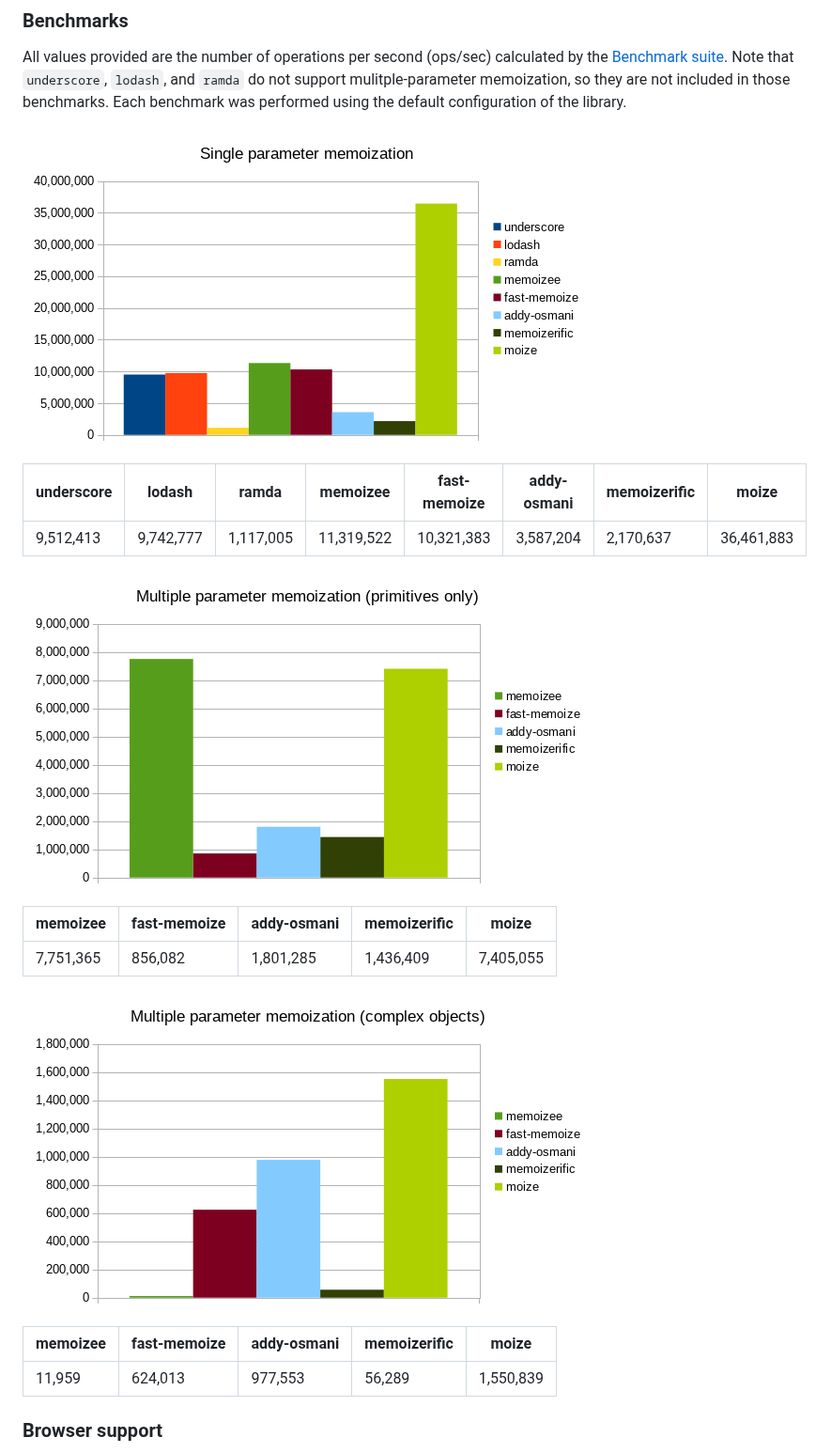
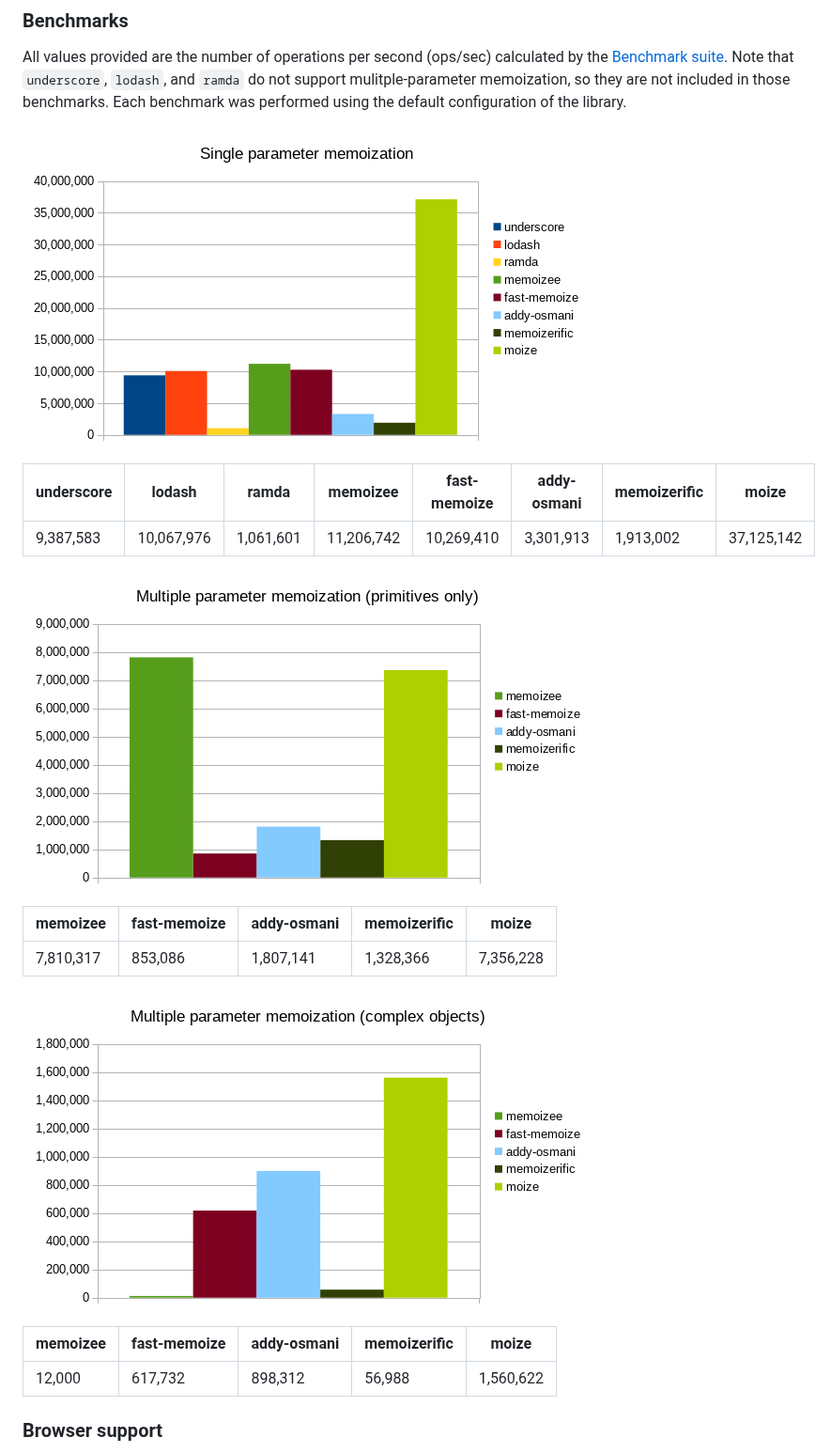
Before and after one commit to planttheidea/moize, a Markdown page: README.md, the part around the change. Shown at 94% size. GitHub-like rendering; pictures changed too: img/multiple-parameter-complex.png, img/multiple-parameter-primitives.png, img/single-parameter.png.

```diff
--- a/README.md
+++ b/README.md
@@ -235,19 +235,19 @@ All values provided are the number of operations per second (ops/sec) calculated
 
 | underscore | lodash     | ramda     | memoizee   | fast-memoize | addy-osmani | memoizerific | moize      |
 |------------|------------|-----------|------------|--------------|-------------|--------------|------------|
-| 9,512,413  | 9,742,777  | 1,117,005 | 11,319,522 | 10,321,383   | 3,587,204   | 2,170,637    | 36,461,883 |
+| 9,387,583  | 10,067,976 | 1,061,601 | 11,206,742 | 10,269,410   | 3,301,913   | 1,913,002    | 37,125,142 |
 
 ![Multiple primitive parameters image](img/multiple-parameter-primitives.png)
 
 | memoizee  | fast-memoize | addy-osmani | memoizerific | moize     |
 |-----------|--------------|-------------|--------------|-----------|
-| 7,751,365 | 856,082      | 1,801,285   | 1,436,409    | 7,405,055 |
+| 7,810,317 | 853,086      | 1,807,141   | 1,328,366    | 7,356,228 |
 
 ![Multiple complex parameters image](img/multiple-parameter-complex.png)
 
 | memoizee | fast-memoize | addy-osmani | memoizerific | moize     |
 |----------|--------------|-------------|--------------|-----------|
-| 11,959   | 624,013      | 977,553     | 56,289       | 1,550,839 |
+| 12,000   | 617,732      | 898,312     | 56,988       | 1,560,622 |
 
 ### Browser support
 
```
Also changed, not shown: CHANGELOG.md (+1 -0 lines), docs/img/multiple-parameter-complex.png, docs/img/multiple-parameter-primitives.png, docs/img/single-parameter.png, 5 other files.
